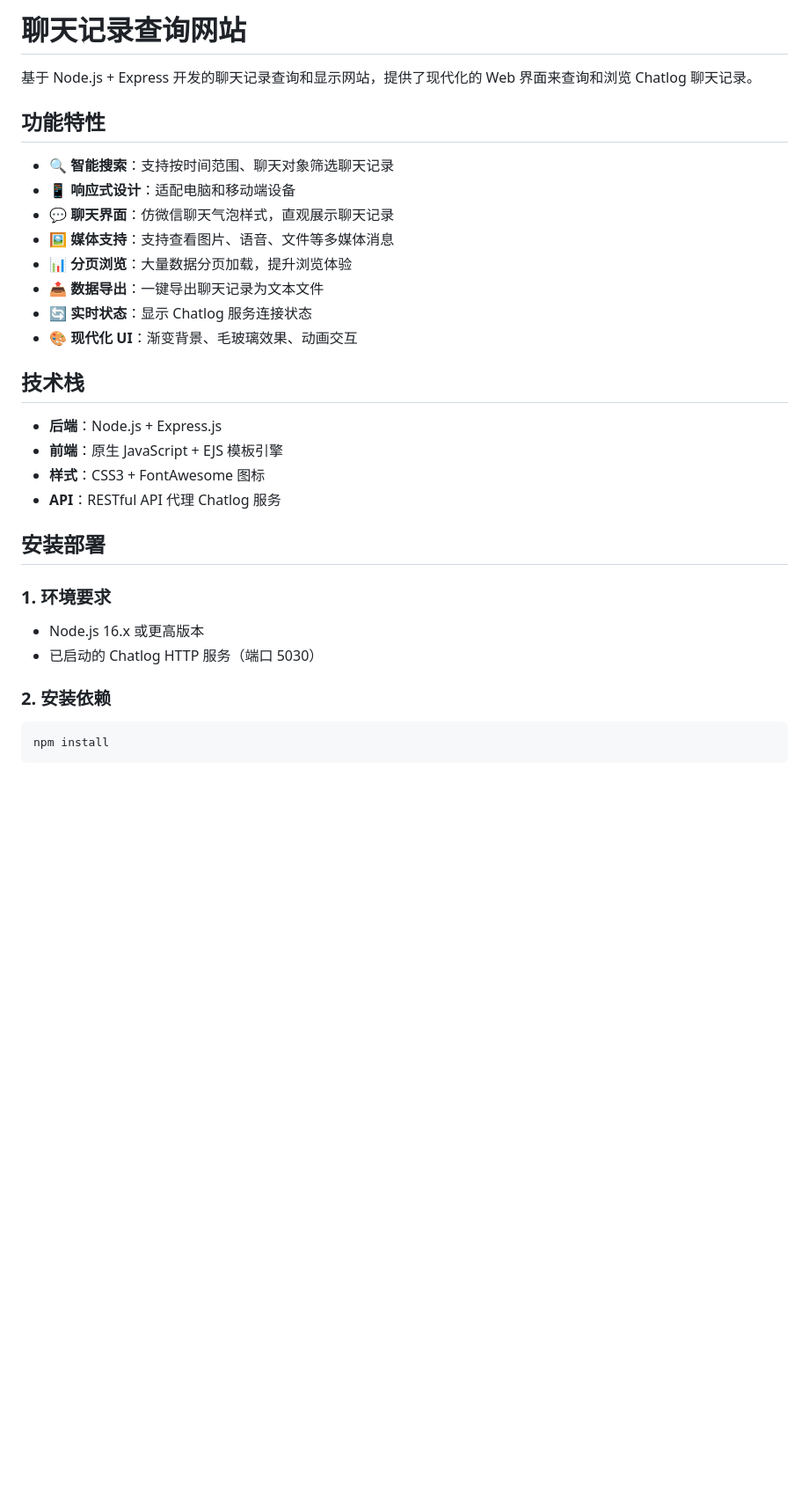
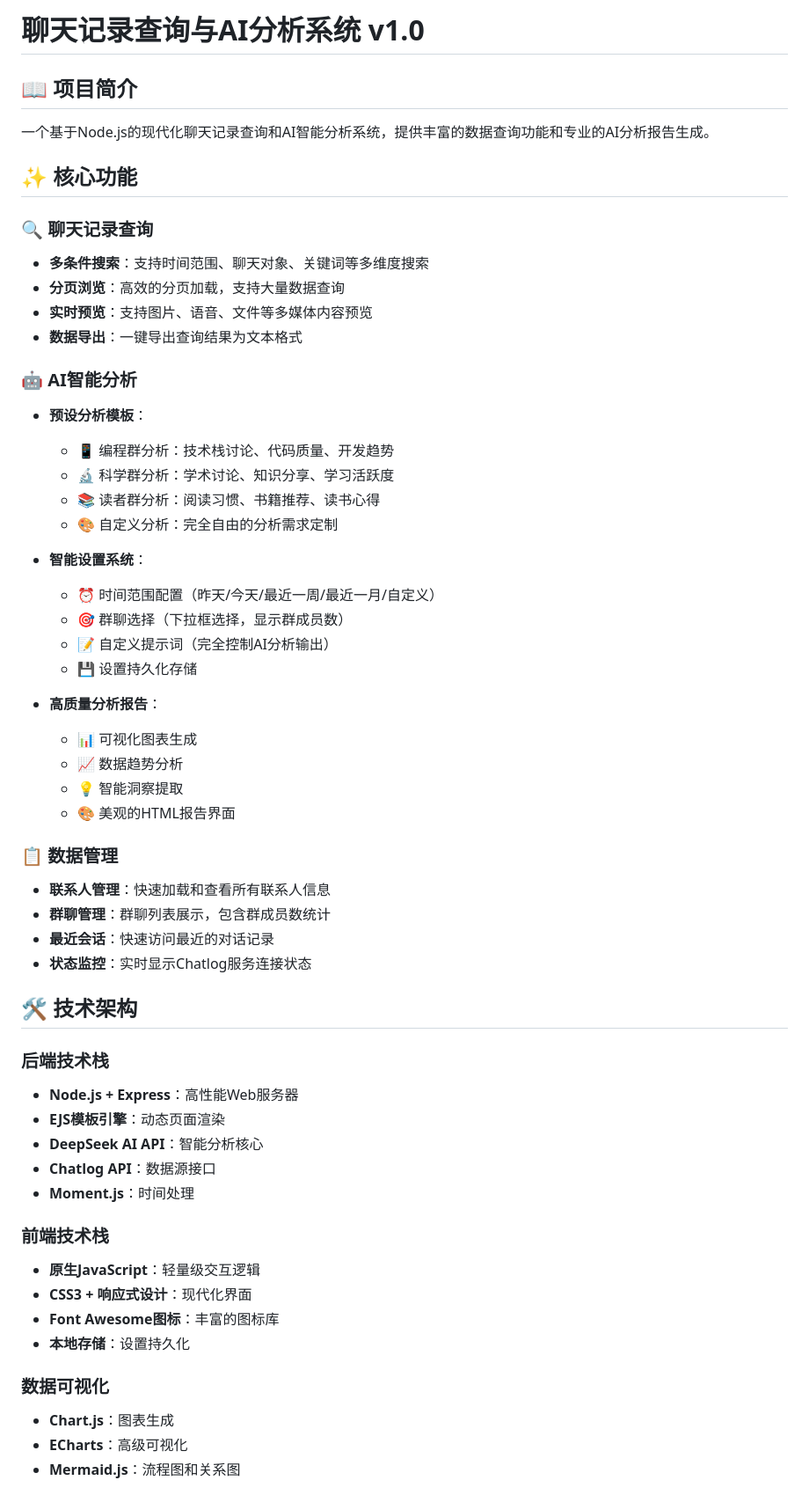
Before and after one commit to Backtthefuture/chatlogwebUI, a Markdown page: 项目说明.md, the part around the change printed below. Shown: that part at 88% size. GitHub-like rendering; blank space fills up the shorter version.

````diff
--- a/项目说明.md
+++ b/项目说明.md
@@ -1,33 +1,59 @@
-# 聊天记录查询网站
+# 聊天记录查询与AI分析系统 v1.0
 
-基于 Node.js + Express 开发的聊天记录查询和显示网站，提供了现代化的 Web 界面来查询和浏览 Chatlog 聊天记录。
+## 📖 项目简介
 
-## 功能特性
+一个基于Node.js的现代化聊天记录查询和AI智能分析系统，提供丰富的数据查询功能和专业的AI分析报告生成。
 
-- 🔍 **智能搜索**：支持按时间范围、聊天对象筛选聊天记录
-- 📱 **响应式设计**：适配电脑和移动端设备
-- 💬 **聊天界面**：仿微信聊天气泡样式，直观展示聊天记录
-- 🖼️ **媒体支持**：支持查看图片、语音、文件等多媒体消息
-- 📊 **分页浏览**：大量数据分页加载，提升浏览体验
-- 📤 **数据导出**：一键导出聊天记录为文本文件
-- 🔄 **实时状态**：显示 Chatlog 服务连接状态
-- 🎨 **现代化 UI**：渐变背景、毛玻璃效果、动画交互
+## ✨ 核心功能
 
-## 技术栈
+### 🔍 聊天记录查询
+- **多条件搜索**：支持时间范围、聊天对象、关键词等多维度搜索
+- **分页浏览**：高效的分页加载，支持大量数据查询
+- **实时预览**：支持图片、语音、文件等多媒体内容预览
+- **数据导出**：一键导出查询结果为文本格式
 
-- **后端**：Node.js + Express.js
-- **前端**：原生 JavaScript + EJS 模板引擎
-- **样式**：CSS3 + FontAwesome 图标
-- **API**：RESTful API 代理 Chatlog 服务
+### 🤖 AI智能分析
+- **预设分析模板**：
+  - 📱 编程群分析：技术栈讨论、代码质量、开发趋势
+  - 🔬 科学群分析：学术讨论、知识分享、学习活跃度
+  - 📚 读者群分析：阅读习惯、书籍推荐、读书心得
+  - 🎨 自定义分析：完全自由的分析需求定制
 
-## 安装部署
+- **智能设置系统**：
+  - ⏰ 时间范围配置（昨天/今天/最近一周/最近一月/自定义）
+  - 🎯 群聊选择（下拉框选择，显示群成员数）
+  - 📝 自定义提示词（完全控制AI分析输出）
+  - 💾 设置持久化存储
 
-### 1. 环境要求
+- **高质量分析报告**：
+  - 📊 可视化图表生成
+  - 📈 数据趋势分析
+  - 💡 智能洞察提取
+  - 🎨 美观的HTML报告界面
 
-- Node.js 16.x 或更高版本
-- 已启动的 Chatlog HTTP 服务（端口 5030）
+### 📋 数据管理
+- **联系人管理**：快速加载和查看所有联系人信息
+- **群聊管理**：群聊列表展示，包含群成员数统计
+- **最近会话**：快速访问最近的对话记录
+- **状态监控**：实时显示Chatlog服务连接状态
 
-### 2. 安装依赖
+## 🛠 技术架构
 
-```bash
-npm install
+### 后端技术栈
+- **Node.js + Express**：高性能Web服务器
+- **EJS模板引擎**：动态页面渲染
+- **DeepSeek AI API**：智能分析核心
+- **Chatlog API**：数据源接口
+- **Moment.js**：时间处理
+
+### 前端技术栈
+- **原生JavaScript**：轻量级交互逻辑
+- **CSS3 + 响应式设计**：现代化界面
+- **Font Awesome图标**：丰富的图标库
+- **本地存储**：设置持久化
+
+### 数据可视化
+- **Chart.js**：图表生成
+- **ECharts**：高级可视化
+- **Mermaid.js**：流程图和关系图
+
````
Also changed, not shown: other parts of 项目说明.md (+99 -143 lines).
